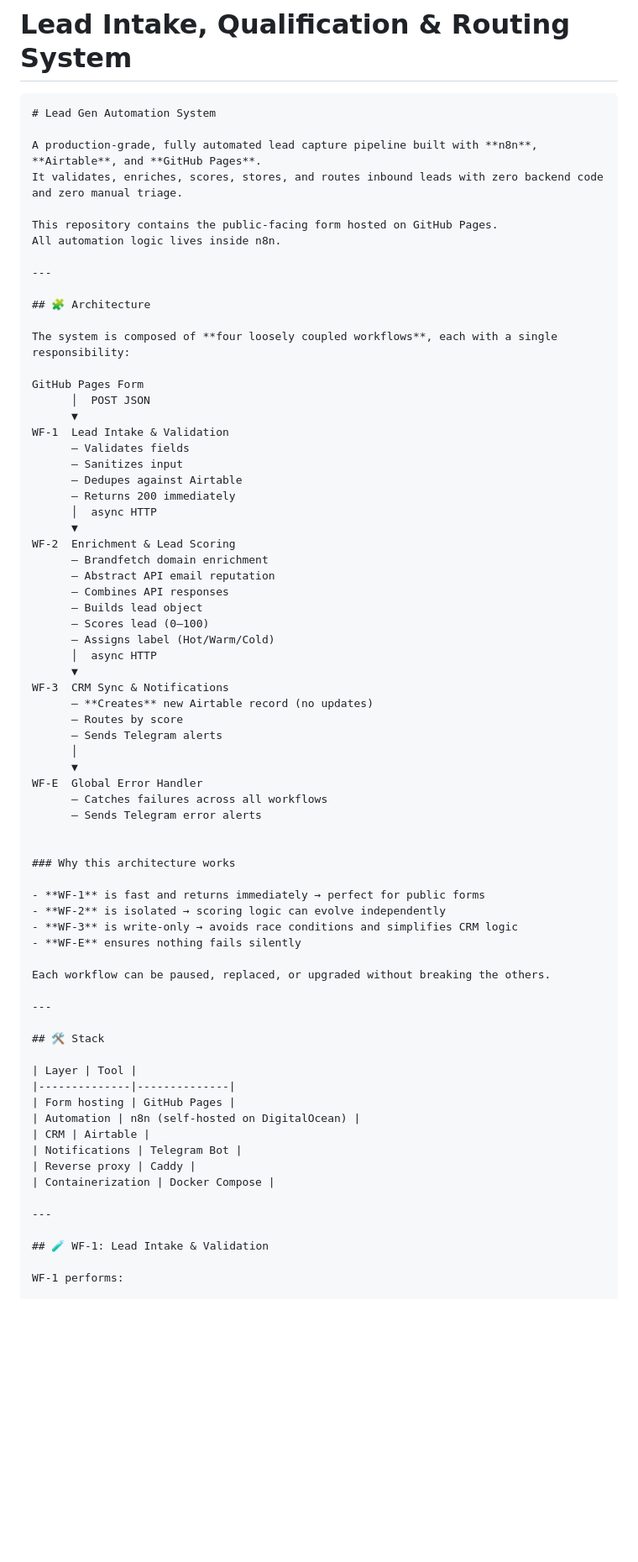
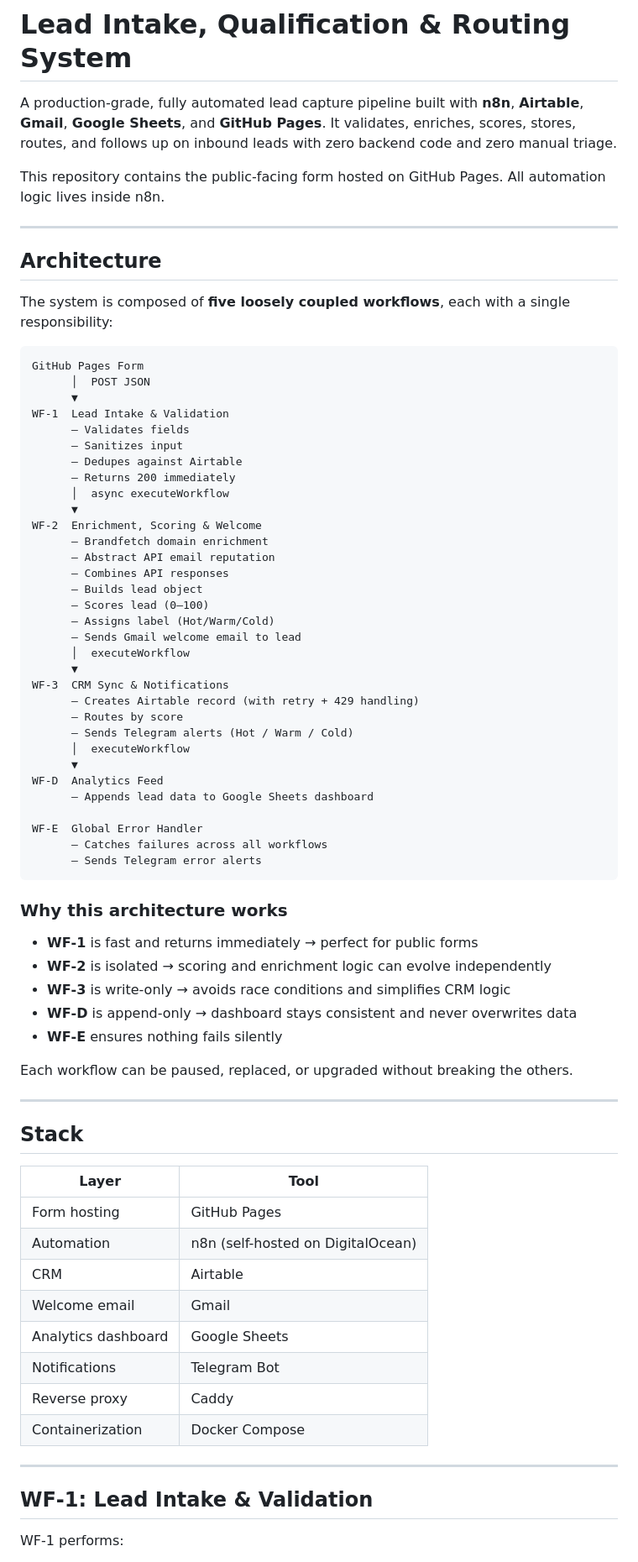
Before and after one commit to NelsonEm9/inbound-lead-intelligence-form, a Markdown page: README.md, the part around one of its changes. Shown at 84% size. Drawn GitHub-style; blank space fills up the shorter version.

Commit message:
docs: update README to reflect 5-workflow architecture with Gmail and Google Sheets

````diff
--- a/README.md
+++ b/README.md
@@ -1,20 +1,18 @@
 # Lead Intake, Qualification & Routing System
 
-```markdown
-# Lead Gen Automation System
-
-A production-grade, fully automated lead capture pipeline built with **n8n**, **Airtable**, and **GitHub Pages**.
-It validates, enriches, scores, stores, and routes inbound leads with zero backend code and zero manual triage.
+A production-grade, fully automated lead capture pipeline built with **n8n**, **Airtable**, **Gmail**, **Google Sheets**, and **GitHub Pages**.
+It validates, enriches, scores, stores, routes, and follows up on inbound leads with zero backend code and zero manual triage.
 
 This repository contains the public-facing form hosted on GitHub Pages.
 All automation logic lives inside n8n.
 
 ---
 
-## 🧩 Architecture
+## Architecture
 
-The system is composed of **four loosely coupled workflows**, each with a single responsibility:
+The system is composed of **five loosely coupled workflows**, each with a single responsibility:
 
+```
 GitHub Pages Form
       │  POST JSON
       ▼
@@ -23,53 +21,60 @@ WF‑1  Lead Intake & Validation
       — Sanitizes input
       — Dedupes against Airtable
       — Returns 200 immediately
-      │  async HTTP
+      │  async executeWorkflow
       ▼
-WF‑2  Enrichment & Lead Scoring
+WF‑2  Enrichment, Scoring & Welcome
       — Brandfetch domain enrichment
       — Abstract API email reputation
       — Combines API responses
       — Builds lead object
       — Scores lead (0–100)
       — Assigns label (Hot/Warm/Cold)
-      │  async HTTP
+      — Sends Gmail welcome email to lead
+      │  executeWorkflow
       ▼
 WF‑3  CRM Sync & Notifications
-      — **Creates** new Airtable record (no updates)
+      — Creates Airtable record (with retry + 429 handling)
       — Routes by score
-      — Sends Telegram alerts
-      │
+      — Sends Telegram alerts (Hot / Warm / Cold)
+      │  executeWorkflow
       ▼
+WF‑D  Analytics Feed
+      — Appends lead data to Google Sheets dashboard
+
 WF‑E  Global Error Handler
       — Catches failures across all workflows
       — Sends Telegram error alerts
-
+```
 
 ### Why this architecture works
 
 - **WF‑1** is fast and returns immediately → perfect for public forms
-- **WF‑2** is isolated → scoring logic can evolve independently
+- **WF‑2** is isolated → scoring and enrichment logic can evolve independently
 - **WF‑3** is write-only → avoids race conditions and simplifies CRM logic
+- **WF‑D** is append-only → dashboard stays consistent and never overwrites data
 - **WF‑E** ensures nothing fails silently
 
 Each workflow can be paused, replaced, or upgraded without breaking the others.
 
 ---
 
-## 🛠 Stack
+## Stack
 
 | Layer | Tool |
-|--------------|--------------|
+|---|---|
 | Form hosting | GitHub Pages |
 | Automation | n8n (self-hosted on DigitalOcean) |
 | CRM | Airtable |
+| Welcome email | Gmail |
+| Analytics dashboard | Google Sheets |
 | Notifications | Telegram Bot |
 | Reverse proxy | Caddy |
 | Containerization | Docker Compose |
 
 ---
 
-## 🧪 WF‑1: Lead Intake & Validation
+## WF‑1: Lead Intake & Validation
 
 WF‑1 performs:
 
````
Also changed, not shown: other parts of README.md (+68 -36 lines).
